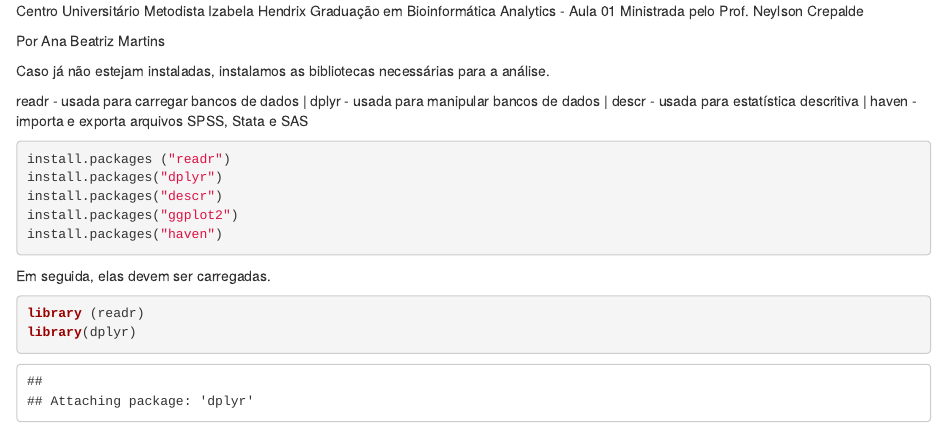
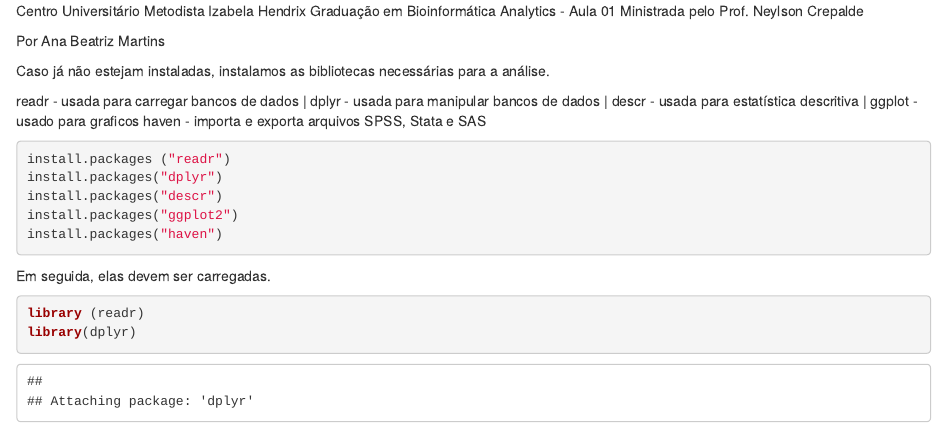
Before and after one commit to AnaBeatrizMart/Aulas-Analytics, an R Markdown document (Aula 01.Rmd): the page in a window 1100 px wide, from its top. Rendered offline with R 4.5, knitr and Pandoc, with nearby package versions; some code elsewhere in the file could not run offline.

Commit message:
Update Aula 01.Rmd

````diff
--- a/Aula 01.Rmd
+++ b/Aula 01.Rmd
@@ -10,6 +10,7 @@ Caso já não estejam instaladas, instalamos as bibliotecas necessárias para a
 readr - usada para carregar bancos de dados |
 dplyr - usada para manipular bancos de dados |
 descr - usada para estatística descritiva |
+ggplot - usado para graficos
 haven - importa e exporta arquivos SPSS, Stata e SAS
 
 ```{r}
````
